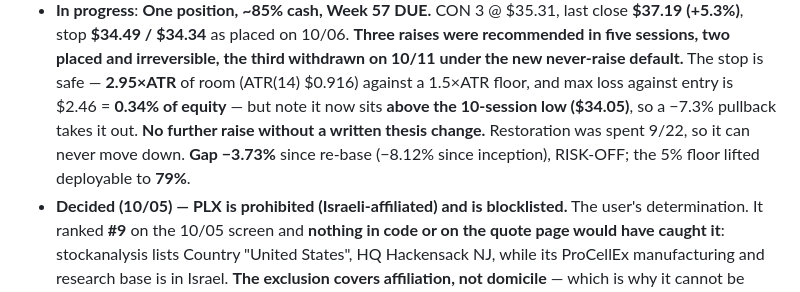
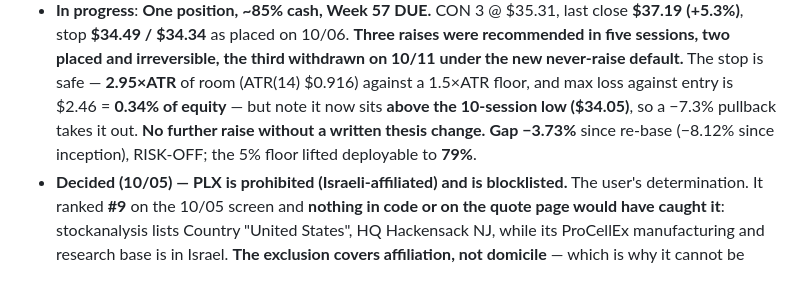
Before and after one commit to ibrovail/learnpython, a Markdown page: Micro-Cap-Experiment-Updated/CLAUDE.md, the part around the change. Rendered like a GitHub page.

```diff
--- a/Micro-Cap-Experiment-Updated/CLAUDE.md
+++ b/Micro-Cap-Experiment-Updated/CLAUDE.md
@@ -118,9 +118,9 @@ Complete rules (universe, execution limits, risk control, sizing, exclusions) ar
   sessions, two placed and irreversible, the third withdrawn on 10/11 under the new never-raise
   default.** The stop is safe — **2.95×ATR** of room (ATR(14) $0.916) against a 1.5×ATR floor, and
   max loss against entry is $2.46 = **0.34% of equity** — but note it now sits **above the
-  10-session low ($34.05)**, so a −7.3% pullback takes it out. **No further raise without a written
-  thesis change.** Restoration was spent 9/22, so it can never move down. **Gap −3.73%** since
-  re-base (−8.12% since inception), RISK-OFF; the 5% floor lifted deployable to **79%**.
+  10-session low ($34.05)**, so a −7.3% pullback takes it out. **No further raise without a
+  written thesis change.** **Gap −3.73%** since re-base (−8.12% since inception), RISK-OFF; the
+  5% floor lifted deployable to **79%**.
 - **Decided (10/05) — PLX is prohibited (Israeli-affiliated) and is blocklisted.** The user's
   determination. It ranked **#9** on the 10/05 screen and **nothing in code or on the quote page
   would have caught it**: stockanalysis lists Country "United States", HQ Hackensack NJ, while its
```
Also changed, not shown: Micro-Cap-Experiment-Updated/Experiment Details/Rules Amendment History.md (+14 -4 lines).
